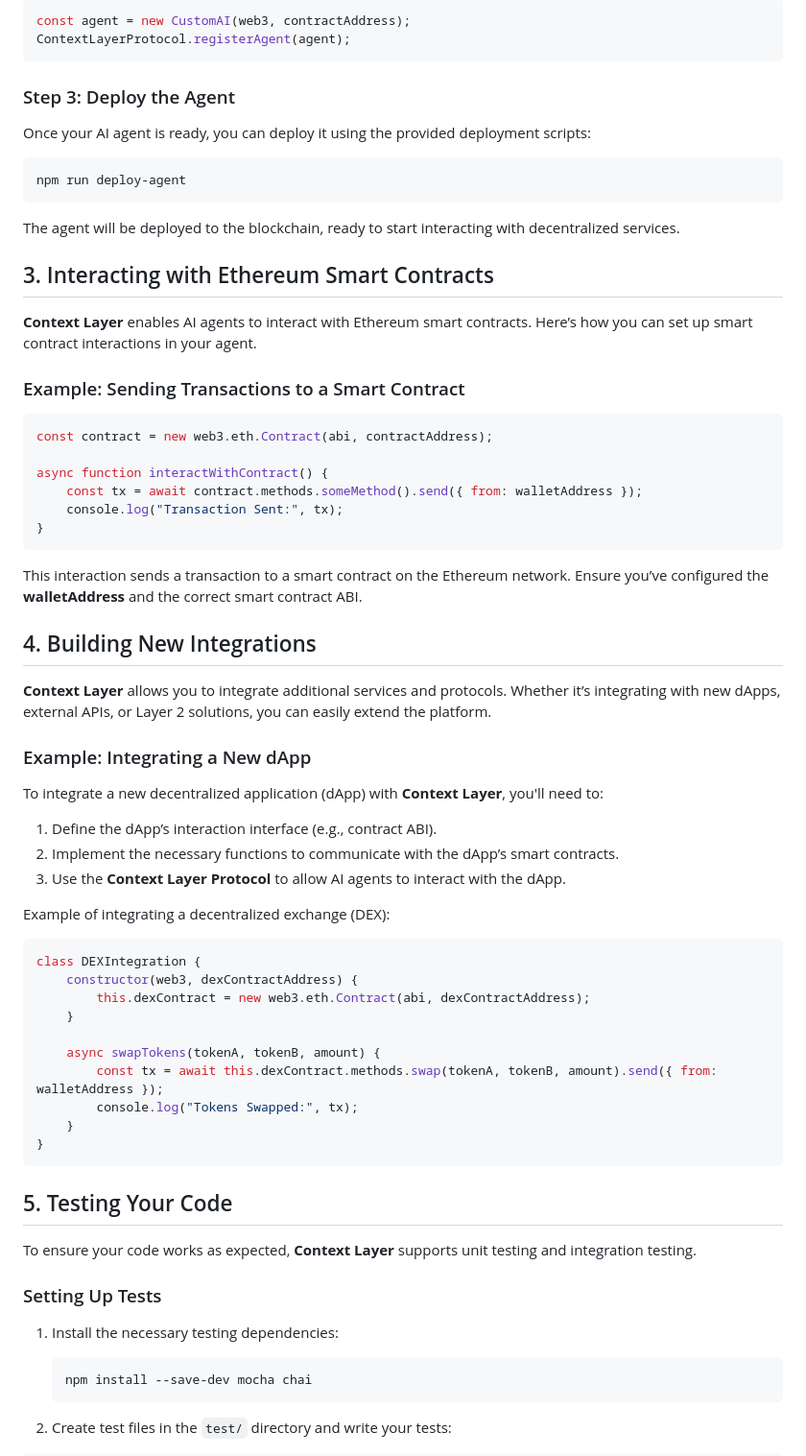
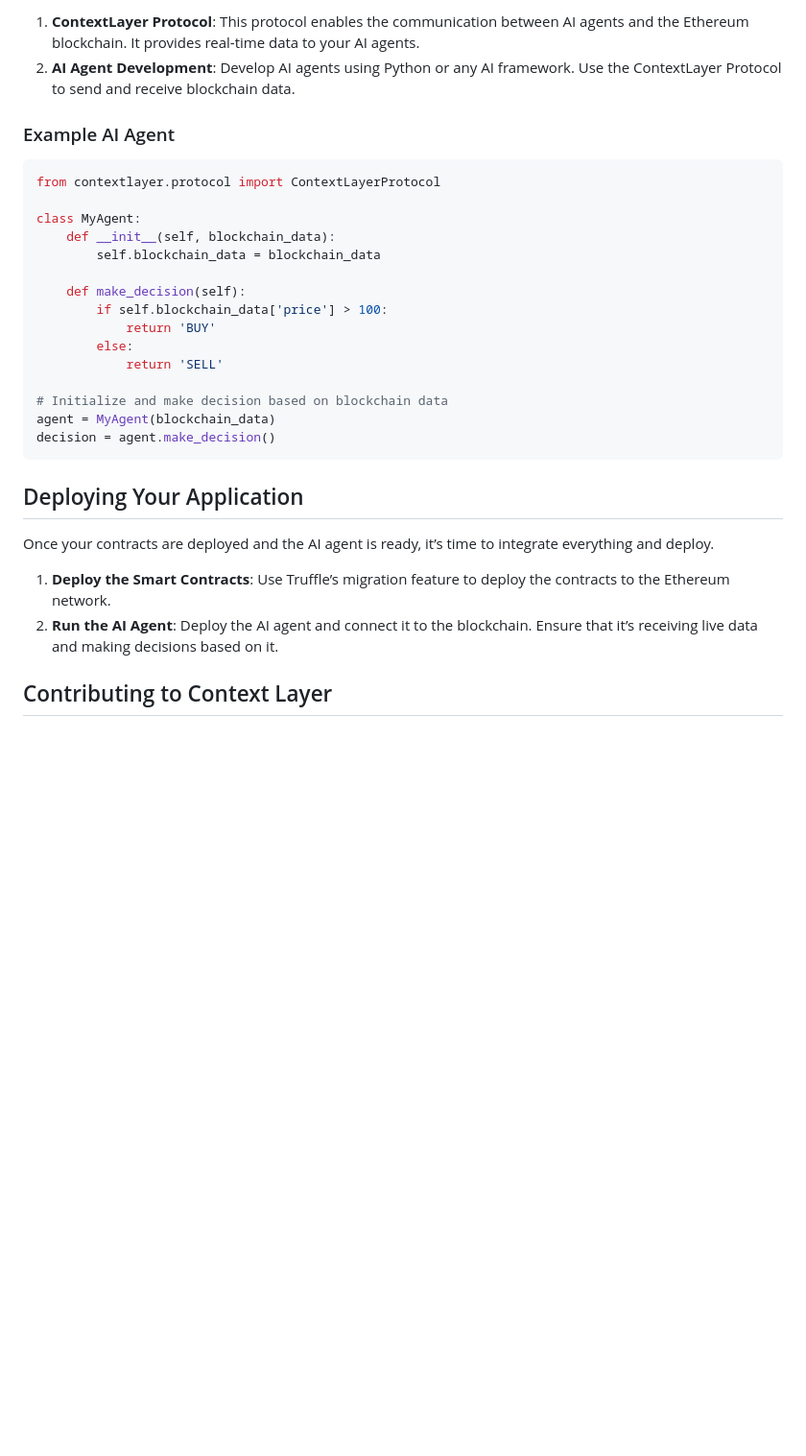
Before and after one commit to contextlayerco/ContextLayer, a Markdown page: docs/development-guide.md, the part around one of its changes. Shown at 96% size. Rendered like a GitHub page; blank space fills up the shorter version.

````diff
--- a/docs/development-guide.md
+++ b/docs/development-guide.md
@@ -79,74 +90,33 @@ After defining the agent’s logic, integrate it with the **Context Layer Protoc
 
-```javascript
-const agent = new CustomAI(web3, contractAddress);
-ContextLayerProtocol.registerAgent(agent);
+1. **ContextLayer Protocol**: This protocol enables the communication between AI agents and the Ethereum blockchain. It provides real-time data to your AI agents.
+2. **AI Agent Development**: Develop AI agents using Python or any AI framework. Use the ContextLayer Protocol to send and receive blockchain data.
+
+### Example AI Agent
+
+```python
+from contextlayer.protocol import ContextLayerProtocol
+
+class MyAgent:
+    def __init__(self, blockchain_data):
+        self.blockchain_data = blockchain_data
+
+    def make_decision(self):
+        if self.blockchain_data['price'] > 100:
+            return 'BUY'
+        else:
+            return 'SELL'
+
+# Initialize and make decision based on blockchain data
+agent = MyAgent(blockchain_data)
+decision = agent.make_decision()
 ```
 
-### Step 3: Deploy the Agent
+## Deploying Your Application
 
-Once your AI agent is ready, you can deploy it using the provided deployment scripts:
+Once your contracts are deployed and the AI agent is ready, it’s time to integrate everything and deploy.
 
-```bash
-npm run deploy-agent
-```
+1. **Deploy the Smart Contracts**: Use Truffle’s migration feature to deploy the contracts to the Ethereum network.
+2. **Run the AI Agent**: Deploy the AI agent and connect it to the blockchain. Ensure that it’s receiving live data and making decisions based on it.
 
-The agent will be deployed to the blockchain, ready to start interacting with decentralized services.
+## Contributing to Context Layer
 
-## 3. Interacting with Ethereum Smart Contracts
-
-**Context Layer** enables AI agents to interact with Ethereum smart contracts. Here’s how you can set up smart contract interactions in your agent.
-
-### Example: Sending Transactions to a Smart Contract
-
-```javascript
-const contract = new web3.eth.Contract(abi, contractAddress);
-
-async function interactWithContract() {
-    const tx = await contract.methods.someMethod().send({ from: walletAddress });
-    console.log("Transaction Sent:", tx);
-}
-```
-
-This interaction sends a transaction to a smart contract on the Ethereum network. Ensure you’ve configured the **walletAddress** and the correct smart contract ABI.
-
-## 4. Building New Integrations
-
-**Context Layer** allows you to integrate additional services and protocols. Whether it’s integrating with new dApps, external APIs, or Layer 2 solutions, you can easily extend the platform.
-
-### Example: Integrating a New dApp
-
-To integrate a new decentralized application (dApp) with **Context Layer**, you'll need to:
-
-1. Define the dApp’s interaction interface (e.g., contract ABI).
-2. Implement the necessary functions to communicate with the dApp’s smart contracts.
-3. Use the **Context Layer Protocol** to allow AI agents to interact with the dApp.
-
-Example of integrating a decentralized exchange (DEX):
-
-```javascript
-class DEXIntegration {
-    constructor(web3, dexContractAddress) {
-        this.dexContract = new web3.eth.Contract(abi, dexContractAddress);
-    }
-
-    async swapTokens(tokenA, tokenB, amount) {
-        const tx = await this.dexContract.methods.swap(tokenA, tokenB, amount).send({ from: walletAddress });
-        console.log("Tokens Swapped:", tx);
-    }
-}
-```
-
-## 5. Testing Your Code
-
-To ensure your code works as expected, **Context Layer** supports unit testing and integration testing.
-
-### Setting Up Tests
-
-1. Install the necessary testing dependencies:
-
-   ```bash
-   npm install --save-dev mocha chai
-   ```
-
-2. Create test files in the `test/` directory and write your tests:
-
````
Also changed, not shown: other parts of docs/development-guide.md (+79 -75 lines).
